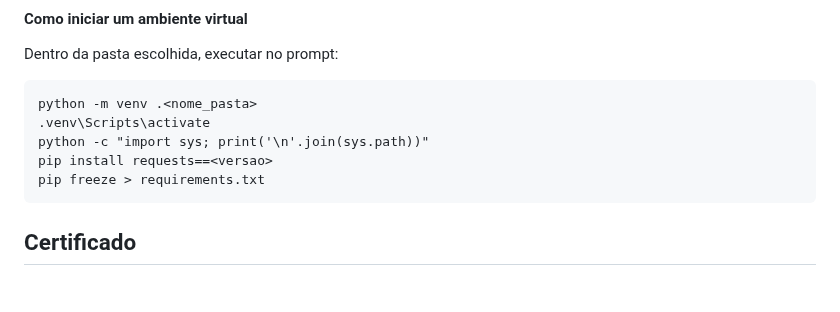
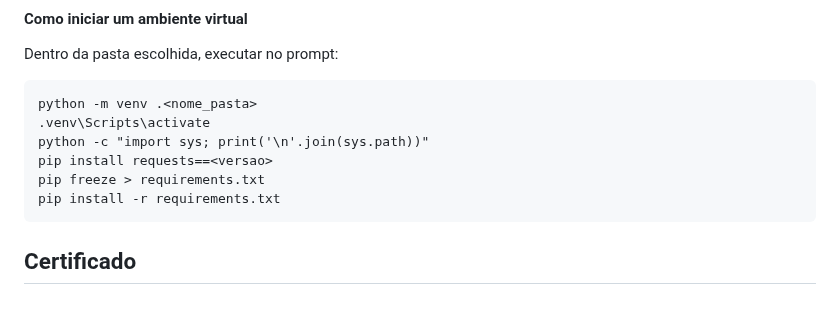
Before and after one commit to lucas-squinca/Compass_Repositorio_Programa_de_Bolsas, a Markdown page: Sprint_3/_Python_/README.md, the part around the change. GitHub-like rendering.

````diff
--- a/Sprint_3/_Python_/README.md
+++ b/Sprint_3/_Python_/README.md
@@ -771,6 +771,7 @@ python -m venv .<nome_pasta>
 python -c "import sys; print('\n'.join(sys.path))"
 pip install requests==<versao>
 pip freeze > requirements.txt
+pip install -r requirements.txt
 ```
 
 
````
